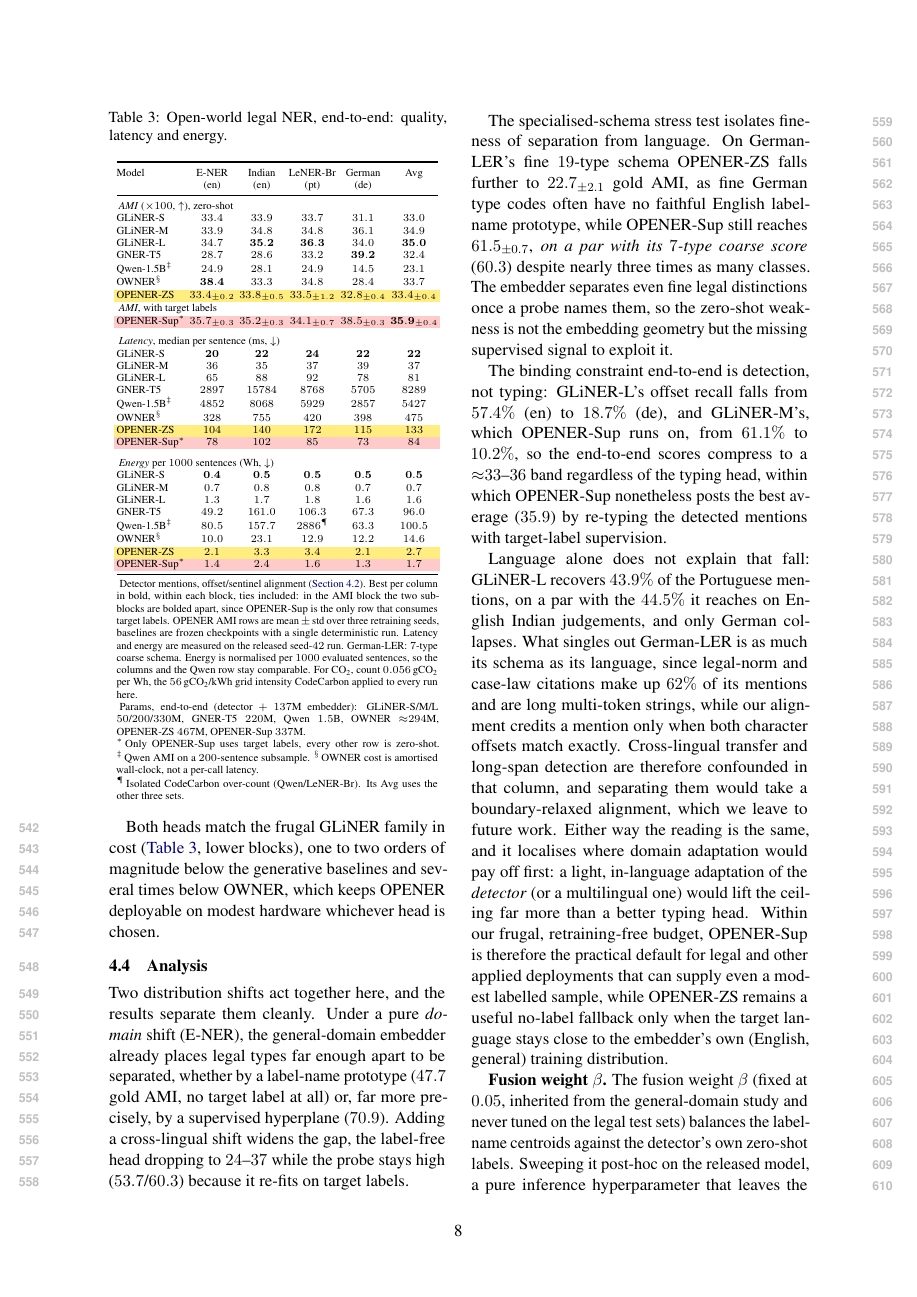
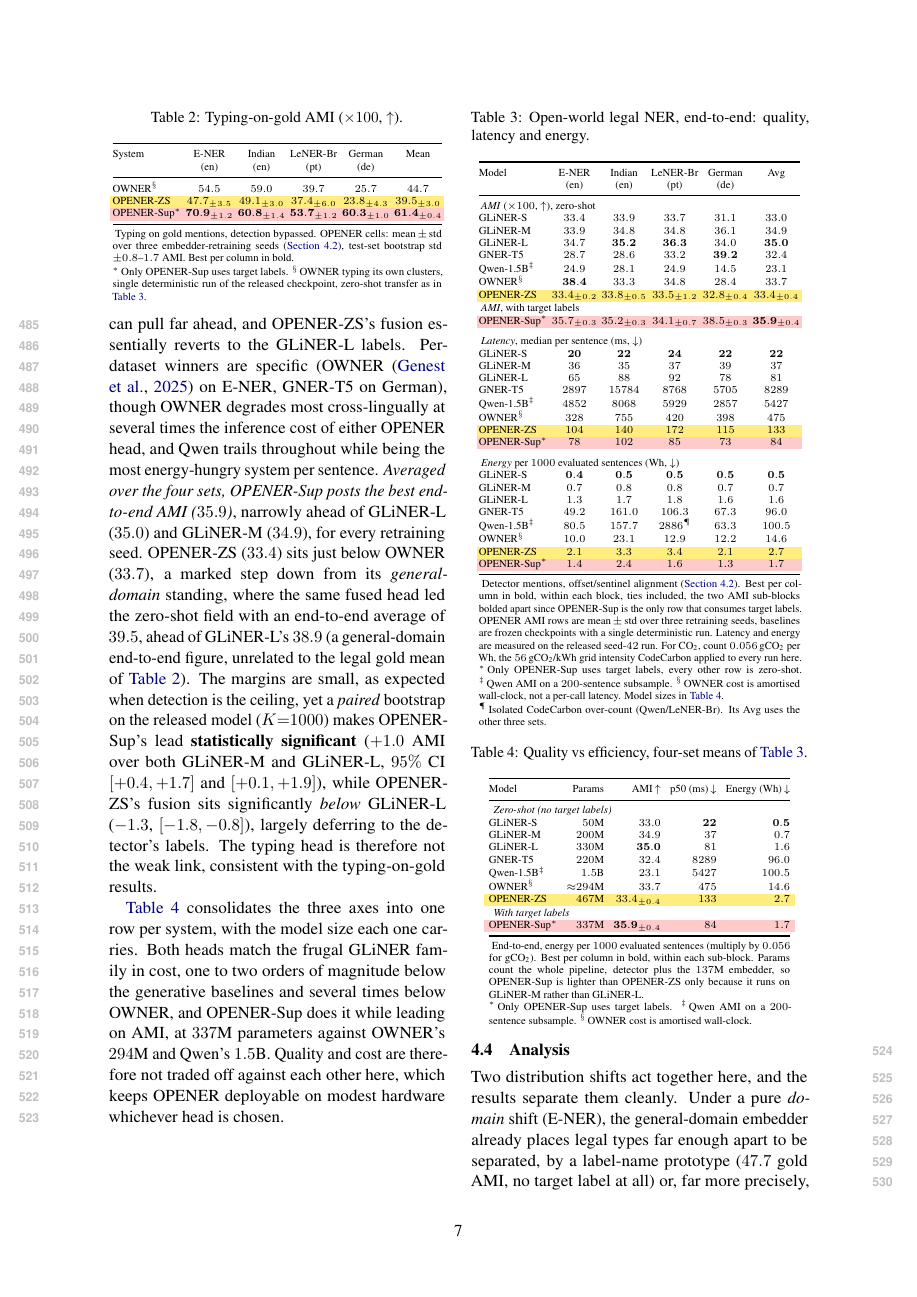
Before and after one commit to Thibault-GAREL/LyRIDS_Law-OPENER, a LaTeX paper (paper/main.tex, which reads paper/sections/04_experiments.tex): page 8 of 12 before the commit and page 7 of 12 after it. Compiled offline with pdfLaTeX.

Commit message:
Rewriting the paper - 9

```diff
--- a/paper/sections/04_experiments.tex
+++ b/paper/sections/04_experiments.tex
@@ -56,7 +56,7 @@ Keeping the two protocols apart, \autoref{tab:legal-gold} reports typing-on-gold
 
 \textbf{End-to-end, detection sets the ceiling, and OPENER-ZS's standing slips relative to the general domain.} On these legal-specific schemas every system clusters in a narrow $\approx 33$--$36$ AMI band (\autoref{tab:legal-main}), because the English detectors recover only a fraction of gold mentions (GLiNER-L offset recall $18.7$--$57.4\%$, GLiNER-M $10.2$--$61.1\%$). With so few mentions detected, no typing head can pull far ahead, and OPENER-ZS's fusion essentially reverts to the GLiNER-L labels. Per-dataset winners are specific (OWNER \citep{genest2025owner} on E-NER, GNER-T5 on German), though OWNER degrades most cross-lingually at several times the inference cost of either OPENER head, and Qwen trails throughout while being the most energy-hungry system per sentence. \emph{Averaged over the four sets, OPENER-Sup posts the best end-to-end AMI ($35.9$)}, narrowly ahead of GLiNER-L ($35.0$) and GLiNER-M ($34.9$), for every retraining seed. OPENER-ZS ($33.4$) sits just below OWNER ($33.7$), a marked step down from its \emph{general-domain} standing, where the same fused head led the zero-shot field with an end-to-end average of $39.5$, ahead of GLiNER-L's $38.9$ (a general-domain end-to-end figure, unrelated to the legal gold mean of \autoref{tab:legal-gold}). The margins are small, as expected when detection is the ceiling, yet a \emph{paired} bootstrap on the released model ($K{=}1000$) makes OPENER-Sup's lead \textbf{statistically significant} ($+1.0$ AMI over both GLiNER-M and GLiNER-L, $95\%$ CI $[+0.4,+1.7]$ and $[+0.1,+1.9]$), while OPENER-ZS's fusion sits significantly \emph{below} GLiNER-L ($-1.3$, $[-1.8,-0.8]$), largely deferring to the detector's labels. The typing head is therefore not the weak link, consistent with the typing-on-gold results.
 
-\begin{table}[H]
+\begin{table}[tbp]
 \centering
 \caption{Typing-on-gold AMI ($\times100$, $\uparrow$).}
 \label{tab:legal-gold}
@@ -115,7 +115,7 @@ OWNER$^\S$ & $328$ & $755$ & $420$ & $398$ & $475$ \\
 \rowcolor{hlyellow} OPENER-ZS & $104$ & $140$ & $172$ & $115$ & $133$ \\
 \rowcolor{hlred} OPENER-Sup$^\ast$ & $78$ & $102$ & $85$ & $73$ & $84$ \\
 \addlinespace
-\multicolumn{6}{l}{\emph{Energy} per $1000$ sentences (Wh, $\downarrow$)} \\
+\multicolumn{6}{l}{\emph{Energy} per $1000$ evaluated sentences (Wh, $\downarrow$)} \\
 GLiNER-S & $\mathbf{0.4}$ & $\mathbf{0.5}$ & $\mathbf{0.5}$ & $\mathbf{0.5}$ & $\mathbf{0.5}$ \\
 GLiNER-M & $0.7$ & $0.8$ & $0.8$ & $0.7$ & $0.7$ \\
 GLiNER-L & $1.3$ & $1.7$ & $1.8$ & $1.6$ & $1.6$ \\
@@ -128,24 +128,55 @@ OWNER$^\S$ & $10.0$ & $23.1$ & $12.9$ & $12.2$ & $14.6$ \\
 \end{tabular}
 \begin{tablenotes}[flushleft]
 \scriptsize
-\item Detector mentions, offset/sentinel alignment (\autoref{sec:exp:setup}). Best per column in bold, within each block, ties included: in the AMI block the two sub-blocks are bolded apart, since OPENER-Sup is the only row that consumes target labels. OPENER AMI rows are mean\,$\pm$\,std over three retraining seeds, baselines are frozen checkpoints with a single deterministic run. Latency and energy are measured on the released seed-$42$ run. German-LER: $7$-type coarse schema. Energy is normalised per $1000$ evaluated sentences, so the columns and the Qwen row stay comparable. For CO\textsubscript{2}, count $0.056$\,gCO\textsubscript{2} per Wh, the $56$\,gCO\textsubscript{2}/kWh grid intensity CodeCarbon applied to every run here.
-\item Params, end-to-end (detector $+$ $137$M embedder): GLiNER-S/M/L $50$/$200$/$330$M, GNER-T5 $220$M, Qwen $1.5$B, OWNER ${\approx}294$M, OPENER-ZS $467$M, OPENER-Sup $337$M.
-\item[$\ast$] Only OPENER-Sup uses target labels, every other row is zero-shot. $^\ddagger$\,Qwen AMI on a $200$-sentence subsample. $^\S$\,OWNER cost is amortised wall-clock, not a per-call latency.
+\item Detector mentions, offset/sentinel alignment (\autoref{sec:exp:setup}). Best per column in bold, within each block, ties included, the two AMI sub-blocks bolded apart since OPENER-Sup is the only row that consumes target labels. OPENER AMI rows are mean\,$\pm$\,std over three retraining seeds, baselines are frozen checkpoints with a single deterministic run. Latency and energy are measured on the released seed-$42$ run. For CO\textsubscript{2}, count $0.056$\,gCO\textsubscript{2} per Wh, the $56$\,gCO\textsubscript{2}/kWh grid intensity CodeCarbon applied to every run here.
+\item[$\ast$] Only OPENER-Sup uses target labels, every other row is zero-shot. $^\ddagger$\,Qwen AMI on a $200$-sentence subsample. $^\S$\,OWNER cost is amortised wall-clock, not a per-call latency. Model sizes in \autoref{tab:legal-efficiency}.
 \item[$\P$] Isolated CodeCarbon over-count (Qwen/LeNER-Br). Its Avg uses the other three sets.
 \end{tablenotes}
 \end{threeparttable}
 \end{table}
 
-Both heads match the frugal GLiNER family in cost (\autoref{tab:legal-main}, lower blocks), one to two orders of magnitude below the generative baselines and several times below OWNER, which keeps OPENER deployable on modest hardware whichever head is chosen.
+\autoref{tab:legal-efficiency} consolidates the three axes into one row per system, with the model size each one carries. Both heads match the frugal GLiNER family in cost, one to two orders of magnitude below the generative baselines and several times below OWNER, and OPENER-Sup does it while leading on AMI, at $337$M parameters against OWNER's $294$M and Qwen's $1.5$B. Quality and cost are therefore not traded off against each other here, which keeps OPENER deployable on modest hardware whichever head is chosen.
+
+\begin{table}[t]
+\centering
+\caption{Quality vs efficiency, four-set means of \autoref{tab:legal-main}.}
+\label{tab:legal-efficiency}
+\scriptsize
+\setlength{\tabcolsep}{3pt}
+\begin{threeparttable}
+\begin{tabular}{@{}lrrrr@{}}
+\toprule
+Model & Params & AMI\,$\uparrow$ & p50 (ms)\,$\downarrow$ & Energy (Wh)\,$\downarrow$ \\
+\midrule
+\multicolumn{5}{l}{\emph{Zero-shot (no target labels)}} \\
+GLiNER-S & $50$M & $33.0$ & $\mathbf{22}$ & $\mathbf{0.5}$ \\
+GLiNER-M & $200$M & $34.9$ & $37$ & $0.7$ \\
+GLiNER-L & $330$M & $\mathbf{35.0}$ & $81$ & $1.6$ \\
+GNER-T5 & $220$M & $32.4$ & $8289$ & $96.0$ \\
+Qwen-1.5B$^\ddagger$ & $1.5$B & $23.1$ & $5427$ & $100.5$ \\
+OWNER$^\S$ & ${\approx}294$M & $33.7$ & $475$ & $14.6$ \\
+\rowcolor{hlyellow} OPENER-ZS & $467$M & $33.4_{\pm0.4}$ & $133$ & $2.7$ \\
+\addlinespace[1pt]
+\multicolumn{5}{l}{\emph{With target labels}} \\
+\rowcolor{hlred} OPENER-Sup$^\ast$ & $337$M & $\mathbf{35.9}_{\pm0.4}$ & $84$ & $1.7$ \\
+\bottomrule
+\end{tabular}
+\begin{tablenotes}[flushleft]
+\scriptsize
+\item End-to-end, energy per $1000$ evaluated sentences (multiply by $0.056$ for gCO\textsubscript{2}). Best per column in bold, within each sub-block. Params count the whole pipeline, detector plus the $137$M embedder, so OPENER-Sup is lighter than OPENER-ZS only because it runs on GLiNER-M rather than GLiNER-L.
+\item[$\ast$] Only OPENER-Sup uses target labels. $^\ddagger$\,Qwen AMI on a $200$-sentence subsample. $^\S$\,OWNER cost is amortised wall-clock.
+\end{tablenotes}
+\end{threeparttable}
+\end{table}
 
 \subsection{Analysis}
 \label{sec:exp:analysis}
-Two distribution shifts act together here, and the results separate them cleanly. Under a pure \emph{domain} shift (E-NER), the general-domain embedder already places legal types far enough apart to be separated, whether by a label-name prototype ($47.7$ gold AMI, no target label at all) or, far more precisely, by a supervised hyperplane ($70.9$). Adding a cross-lingual shift widens the gap, the label-free head dropping to $24$--$37$ while the probe stays high ($53.7$/$60.3$) because it re-fits on target labels.
+Two distribution shifts act together here, and the results separate them cleanly. Under a pure \emph{domain} shift (E-NER), the general-domain embedder already places legal types far enough apart to be separated, by a label-name prototype ($47.7$ gold AMI, no target label at all) or, far more precisely, by a supervised hyperplane ($70.9$). A cross-lingual shift widens the gap, the label-free head dropping to $24$--$37$ while the probe stays high ($53.7$/$60.3$) by re-fitting on target labels.
 
-The specialised-schema stress test isolates fineness of separation from language. On German-LER's fine $19$-type schema OPENER-ZS falls further to $22.7_{\pm2.1}$ gold AMI, as fine German type codes often have no faithful English label-name prototype, while OPENER-Sup still reaches $61.5_{\pm0.7}$, \emph{on a par with its $7$-type coarse score} ($60.3$) despite nearly three times as many classes. The embedder separates even fine legal distinctions once a probe names them, so the zero-shot weakness is not the embedding geometry but the missing supervised signal to exploit it.
+A specialised-schema stress test isolates fineness of separation from language. On German-LER's fine $19$-type schema OPENER-ZS falls further to $22.7_{\pm2.1}$ gold AMI, as fine German type codes rarely have a faithful English label-name prototype, while OPENER-Sup still reaches $61.5_{\pm0.7}$, \emph{on a par with its coarse score} ($60.3$) despite nearly three times as many classes. The embedder separates even fine legal distinctions once a probe names them, so the zero-shot weakness is not the embedding geometry but the missing supervised signal.
 
-The binding constraint end-to-end is detection, not typing: GLiNER-L's offset recall falls from $57.4\%$ (en) to $18.7\%$ (de), and GLiNER-M's, which OPENER-Sup runs on, from $61.1\%$ to $10.2\%$, so the end-to-end scores compress to a ${\approx}33$--$36$ band regardless of the typing head, within which OPENER-Sup nonetheless posts the best average ($35.9$) by re-typing the detected mentions with target-label supervision.
+The binding constraint end-to-end is detection, not typing: GLiNER-L's offset recall falls from $57.4\%$ (en) to $18.7\%$ (de), and GLiNER-M's, which OPENER-Sup runs on, from $61.1\%$ to $10.2\%$, so the scores compress to a ${\approx}33$--$36$ band whatever the typing head, within which OPENER-Sup still posts the best average ($35.9$) by re-typing the detected mentions with supervision.
 
-Language alone does not explain that fall: GLiNER-L recovers $43.9\%$ of the Portuguese mentions, on a par with the $44.5\%$ it reaches on English Indian judgements, and only German collapses. What singles out German-LER is as much its schema as its language, since legal-norm and case-law citations make up $62\%$ of its mentions and are long multi-token strings, while our alignment credits a mention only when both character offsets match exactly. Cross-lingual transfer and long-span detection are therefore confounded in that column, and separating them would take a boundary-relaxed alignment, which we leave to future work. Either way the reading is the same, and it localises where domain adaptation would pay off first: a light, in-language adaptation of the \emph{detector} (or a multilingual one) would lift the ceiling far more than a better typing head. Within our frugal, retraining-free budget, OPENER-Sup is therefore the practical default for legal and other applied deployments that can supply even a modest labelled sample, while OPENER-ZS remains a useful no-label fallback only when the target language stays close to the embedder's own (English, general) training distribution.
+Language alone does not explain that fall: GLiNER-L recovers $43.9\%$ of the Portuguese mentions, on a par with the $44.5\%$ it reaches on English Indian judgements, and only German collapses. Its schema is as singular as its language, since legal-norm and case-law citations make up $62\%$ of its mentions and are long multi-token strings, while our alignment credits a mention only on an exact match of both character offsets. Cross-lingual transfer and long-span detection are therefore confounded in that column, and separating them would take a boundary-relaxed alignment we leave to future work. The reading is the same either way: an in-language \emph{detector} (or a multilingual one) would lift the ceiling far more than a better typing head. Within our frugal, retraining-free budget, OPENER-Sup is therefore the practical default wherever even a modest labelled sample exists, and OPENER-ZS a no-label fallback for target languages close to the embedder's own.
 
-\textbf{Fusion weight $\beta$.} The fusion weight $\beta$ (fixed at $0.05$, inherited from the general-domain study and never tuned on the legal test sets) balances the label-name centroids against the detector's own zero-shot labels. Sweeping it post-hoc on the released model, a pure inference hyperparameter that leaves the embedder untouched, tells the same story: at $\beta{=}0$ the refined prototypes alone reach $32.4$ average AMI ($30.5$ without the transductive pass), and as $\beta$ grows the head interpolates smoothly up to the GLiNER-L labels ($35.0$), a plateau it reaches by $\beta{\approx}0.2$. The label-free head can therefore do no better end-to-end than the detector it fuses with. The sweep also exposes a component that does not survive the transfer: at $\beta{=}0.05$, dropping the transductive pass would \emph{raise} the average from $33.7$ to $34.8$ (released seed, hence the small offset from the $33.4$ of \autoref{tab:legal-main}), because re-estimating prototypes on test mentions helps when those are mostly true entities, as in the general domain, whereas here two thirds of the detected spans are alignment noise and the refined centroids drift towards it. We keep the released configuration rather than tune it on legal test sets, but under a domain and language shift the label-free components are clearly the ones to re-examine first.
+\textbf{Fusion weight $\beta$.} The weight $\beta$ balances the label-name centroids against the detector's own labels. It is fixed at $0.05$, inherited from the general-domain study, and sweeping it post-hoc on the released model, a pure inference knob that leaves the embedder untouched, tells the same story: at $\beta{=}0$ the refined prototypes alone reach $32.4$ average AMI ($30.5$ without the transductive pass), and as $\beta$ grows the head interpolates up to the GLiNER-L labels ($35.0$), a plateau reached by $\beta{\approx}0.2$. The label-free head can therefore do no better end-to-end than the detector it fuses with. The sweep also exposes a component that does not survive the transfer: at $\beta{=}0.05$, dropping the transductive pass would \emph{raise} the average from $33.7$ to $34.8$ (released seed, hence the offset from the $33.4$ of \autoref{tab:legal-main}). Re-estimating prototypes on test mentions helps when those are mostly true entities, as in the general domain, whereas here two thirds of the detected spans are alignment noise and the centroids drift towards it. We keep the released configuration rather than tune it on legal test sets, but under a domain and language shift the label-free components are the ones to re-examine first.
```
Also changed, not shown: paper/sections/00_abstract.tex (+1 -1 lines), paper/sections/01_introduction.tex (+3 -3 lines), paper/sections/02_related_work.tex (+0 -3 lines), paper/sections/03_method.tex (+6 -6 lines), paper/sections/05_conclusion.tex (+3 -3 lines), assets/opener-architecture-v3.pdf, assets/opener-architecture-v3.svg, paper/assets/opener-architecture-v3.pdf, paper/sections/04_experiments.tex (16 more changed lines).
